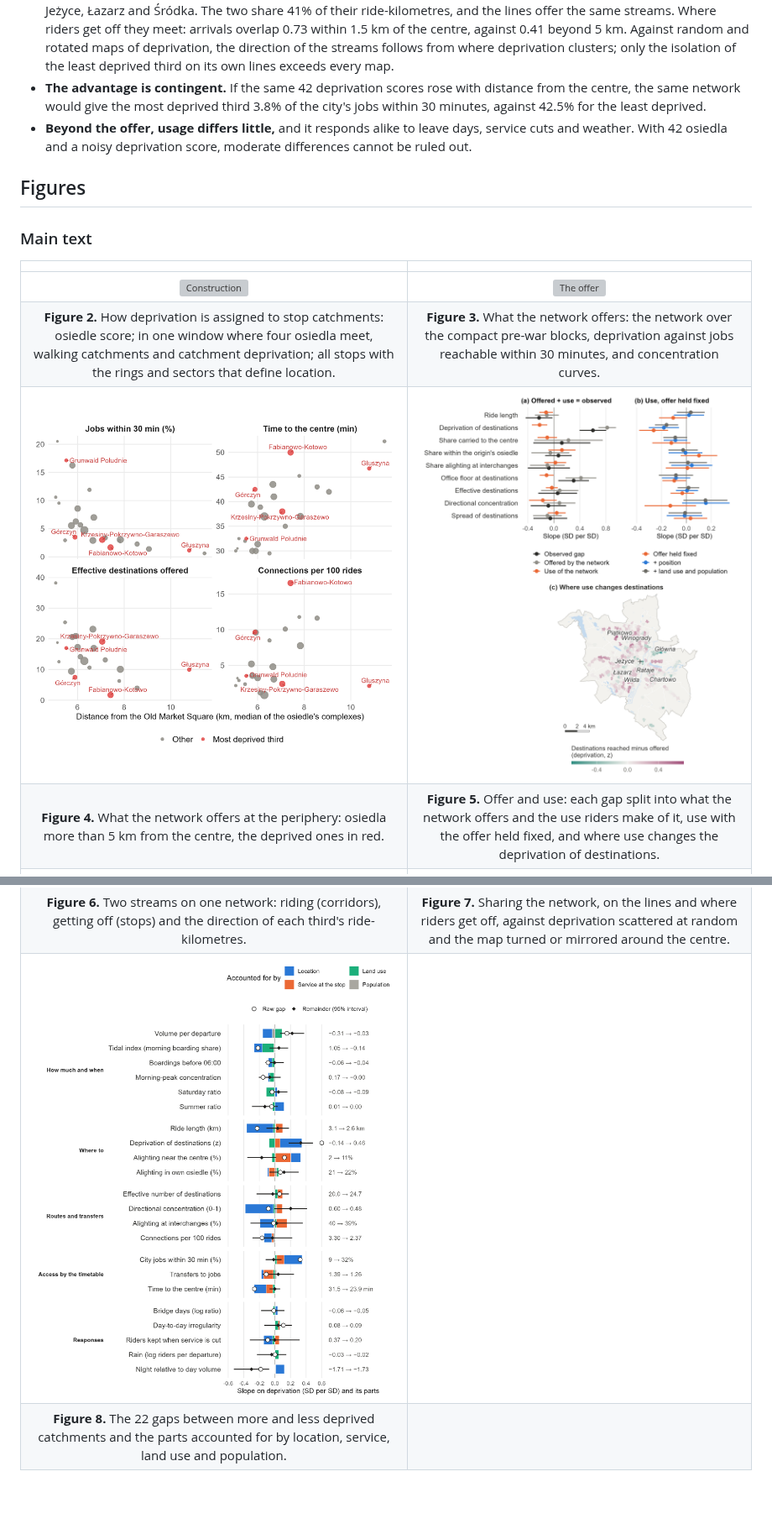
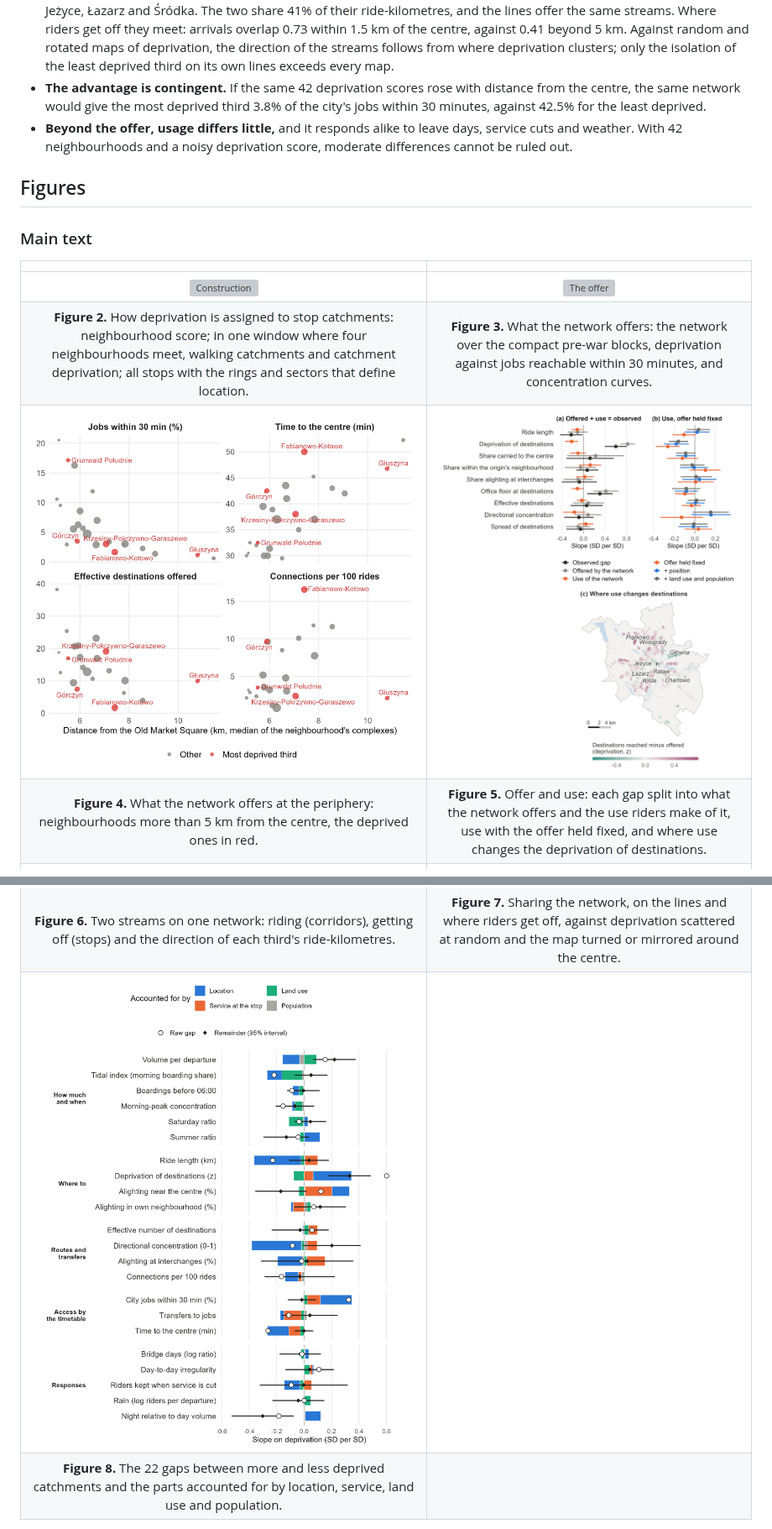
Before and after one commit to wozniak2/DualPulse, a Markdown page: README.md, 2 parts joined by grey strips. Shown at 84% size. Rendered like a GitHub page; pictures changed too: figures/Fig_decomposition.png, figures/Fig_offer_use.png, figures/Fig_periphery.png; blank space fills up the shorter version; grey boxes are pictures that could not be loaded.

```diff
--- a/README.md
+++ b/README.md
@@ -38,7 +38,7 @@ Usage combines what the network offers at a stop with the use riders make of it.
 - **Destinations record the offer first.** The lines that serve deprived areas run through other deprived districts, so the network would carry their riders to places 0.82 SD more deprived per SD of origin deprivation; most of this (0.66) is geography, because deprived places lie near each other. The use riders make of their lines narrows the gap to 0.60. It is the one robust difference in use, and it comes from riders of the least deprived areas travelling into the inner city more than their lines offer.
 - **Two streams that meet in the centre.** Traced along the network, riders from the least deprived third ride north–south, along the rapid tram from Piątkowo and Winogrady, and riders from the most deprived third west–east, through Ogrody, Jeżyce, Łazarz and Śródka. The two share 41% of their ride-kilometres, and the lines offer the same streams. Where riders get off they meet: arrivals overlap 0.73 within 1.5 km of the centre, against 0.41 beyond 5 km. Against random and rotated maps of deprivation, the direction of the streams follows from where deprivation clusters; only the isolation of the least deprived third on its own lines exceeds every map.
 - **The advantage is contingent.** If the same 42 deprivation scores rose with distance from the centre, the same network would give the most deprived third 3.8% of the city's jobs within 30 minutes, against 42.5% for the least deprived.
-- **Beyond the offer, usage differs little,** and it responds alike to leave days, service cuts and weather. With 42 osiedla and a noisy deprivation score, moderate differences cannot be ruled out.
+- **Beyond the offer, usage differs little,** and it responds alike to leave days, service cuts and weather. With 42 neighbourhoods and a noisy deprivation score, moderate differences cannot be ruled out.
 
 ## Figures
 
@@ -47,9 +47,9 @@ Usage combines what the network offers at a stop with the use riders make of it.
 | | |
 |:---:|:---:|
 | ![Construction](figures/Fig_construction.png) | ![The offer](figures/Fig_access_bivariate.png) |
-| **Figure 2.** How deprivation is assigned to stop catchments: osiedle score; in one window where four osiedla meet, walking catchments and catchment deprivation; all stops with the rings and sectors that define location. | **Figure 3.** What the network offers: the network over the compact pre-war blocks, deprivation against jobs reachable within 30 minutes, and concentration curves. |
+| **Figure 2.** How deprivation is assigned to stop catchments: neighbourhood score; in one window where four neighbourhoods meet, walking catchments and catchment deprivation; all stops with the rings and sectors that define location. | **Figure 3.** What the network offers: the network over the compact pre-war blocks, deprivation against jobs reachable within 30 minutes, and concentration curves. |
 | ![Periphery](figures/Fig_periphery.png) | ![Offer and use](figures/Fig_offer_use.png) |
-| **Figure 4.** What the network offers at the periphery: osiedla more than 5 km from the centre, the deprived ones in red. | **Figure 5.** Offer and use: each gap split into what the network offers and the use riders make of it, use with the offer held fixed, and where use changes the deprivation of destinations. |
+| **Figure 4.** What the network offers at the periphery: neighbourhoods more than 5 km from the centre, the deprived ones in red. | **Figure 5.** Offer and use: each gap split into what the network offers and the use riders make of it, use with the offer held fixed, and where use changes the deprivation of destinations. |
 | ![Two streams](figures/Fig_two_streams.png) | ![Sharing benchmarks](figures/Fig_sharing_benchmark.png) |
 | **Figure 6.** Two streams on one network: riding (corridors), getting off (stops) and the direction of each third's ride-kilometres. | **Figure 7.** Sharing the network, on the lines and where riders get off, against deprivation scattered at random and the map turned or mirrored around the centre. |
 | ![Decomposition](figures/Fig_decomposition.png) | |
```
Also changed, not shown: other parts of README.md (+10 -10 lines), 3 other files.
